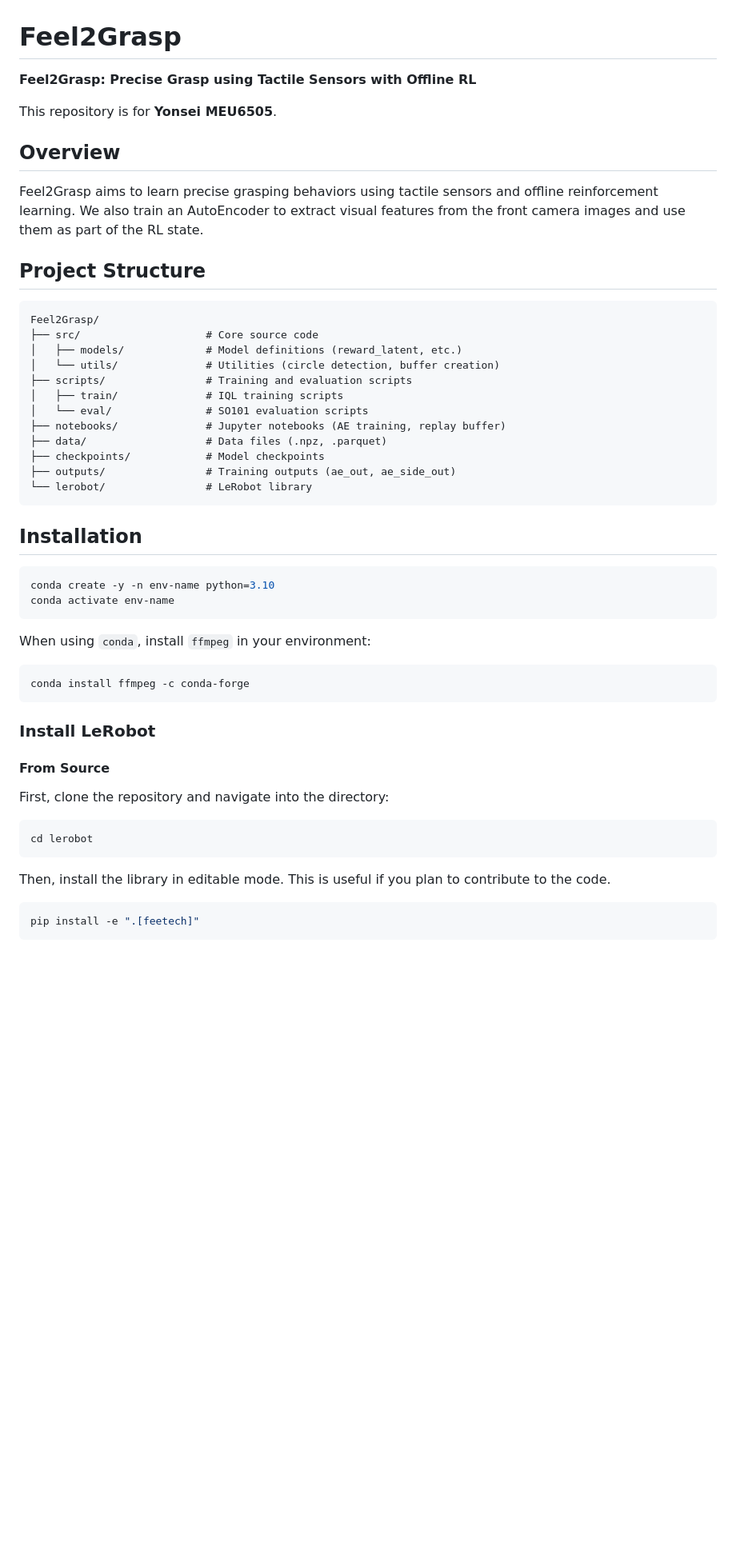
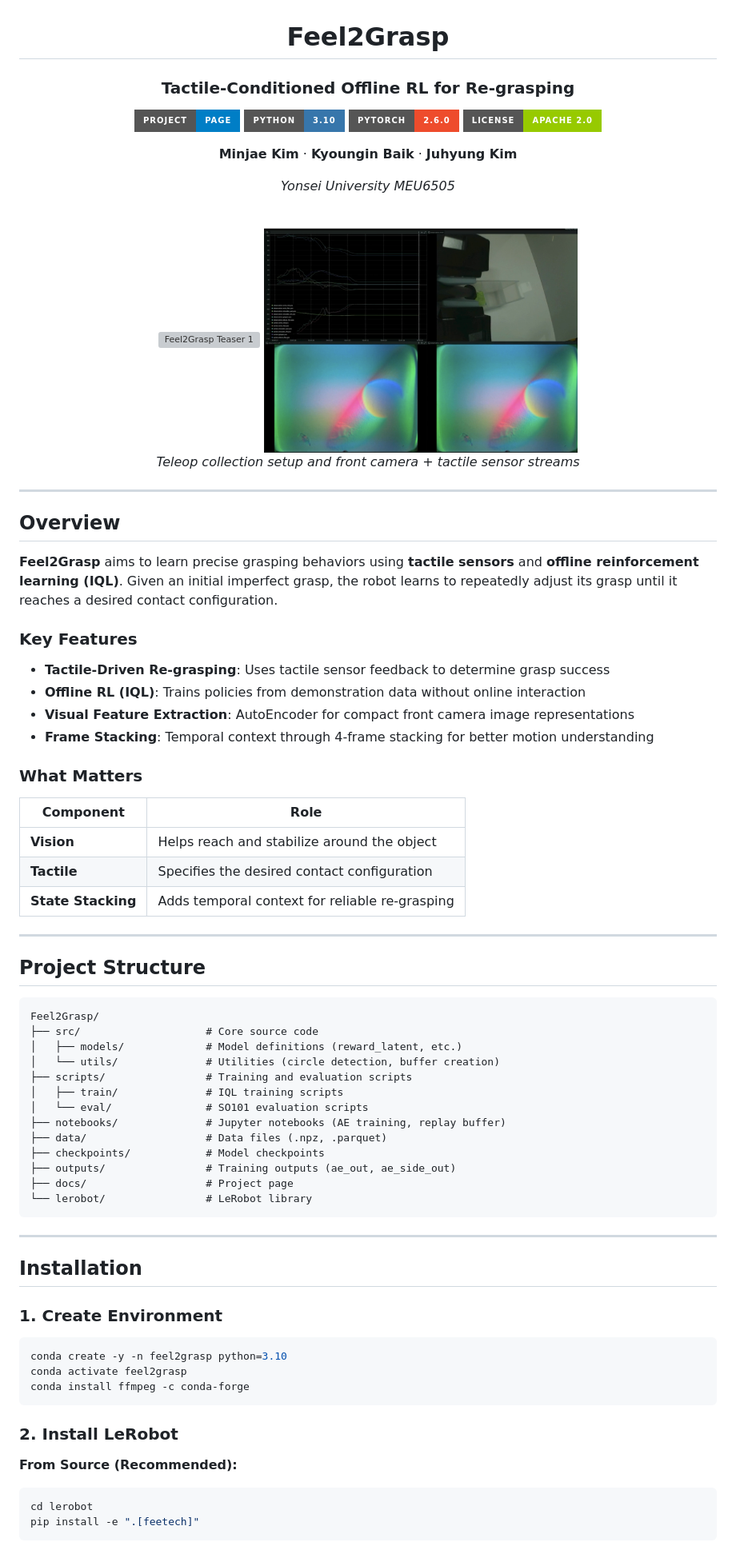
Before and after one commit to mjkim001130/Feel2Grasp, a Markdown page: README.md, the part around one of its changes. Shown at 80% size. Drawn GitHub-style; badges without logos; blank space fills up the shorter version; grey boxes are pictures that could not be loaded.

````diff
--- a/README.md
+++ b/README.md
@@ -1,13 +3,47 @@
 # Feel2Grasp
 
-**Feel2Grasp: Precise Grasp using Tactile Sensors with Offline RL**
+### Tactile-Conditioned Offline RL for Re-grasping
 
-This repository is for **Yonsei MEU6505**.
+[![Project Page](https://img.shields.io/badge/Project-Page-blue?style=for-the-badge&logo=github)](https://mjkim001130.github.io/Feel2Grasp/)
+[![Python](https://img.shields.io/badge/Python-3.10-3776AB?style=for-the-badge&logo=python&logoColor=white)](https://www.python.org/)
+[![PyTorch](https://img.shields.io/badge/PyTorch-2.6.0-EE4C2C?style=for-the-badge&logo=pytorch&logoColor=white)](https://pytorch.org/)
+[![License](https://img.shields.io/badge/License-Apache_2.0-green?style=for-the-badge)](LICENSE)
+
+**Minjae Kim** · **Kyoungin Baik** · **Juhyung Kim**
+
+*Yonsei University MEU6505*
+
+<br>
+
+<img src="docs/assets/images/teaser_1.png" width="45%" alt="Feel2Grasp Teaser 1"/>
+<img src="docs/assets/images/teaser_2.png" width="45%" alt="Feel2Grasp Teaser 2"/>
+
+<p><i>Teleop collection setup and front camera + tactile sensor streams</i></p>
+
+</div>
+
+---
 
 ## Overview
 
-Feel2Grasp aims to learn precise grasping behaviors using tactile sensors and offline reinforcement learning.
-We also train an AutoEncoder to extract visual features from the front camera images and use them as part of the RL state.
+**Feel2Grasp** aims to learn precise grasping behaviors using **tactile sensors** and **offline reinforcement learning (IQL)**. Given an initial imperfect grasp, the robot learns to repeatedly adjust its grasp until it reaches a desired contact configuration.
+
+### Key Features
+
+- **Tactile-Driven Re-grasping**: Uses tactile sensor feedback to determine grasp success
+- **Offline RL (IQL)**: Trains policies from demonstration data without online interaction
+- **Visual Feature Extraction**: AutoEncoder for compact front camera image representations
+- **Frame Stacking**: Temporal context through 4-frame stacking for better motion understanding
+
+### What Matters
+
+| Component | Role |
+|-----------|------|
+| **Vision** | Helps reach and stabilize around the object |
+| **Tactile** | Specifies the desired contact configuration |
+| **State Stacking** | Adds temporal context for reliable re-grasping |
+
+---
 
 ## Project Structure
 
@@ -23,35 +59,27 @@ Feel2Grasp/
 ├── data/                   # Data files (.npz, .parquet)
 ├── checkpoints/            # Model checkpoints
 ├── outputs/                # Training outputs (ae_out, ae_side_out)
+├── docs/                   # Project page
 └── lerobot/                # LeRobot library
 ```
 
+---
+
 ## Installation
 
-```bash
-conda create -y -n env-name python=3.10
-conda activate env-name
-```
-
-When using `conda`, install `ffmpeg` in your environment:
+### 1. Create Environment
 
 ```bash
+conda create -y -n feel2grasp python=3.10
+conda activate feel2grasp
 conda install ffmpeg -c conda-forge
 ```
 
-### Install LeRobot
+### 2. Install LeRobot
 
-#### From Source
-
-First, clone the repository and navigate into the directory:
-
+**From Source (Recommended):**
 ```bash
 cd lerobot
-```
-
-Then, install the library in editable mode. This is useful if you plan to contribute to the code.
-
-```bash
 pip install -e ".[feetech]"
 ```
 
````
Also changed, not shown: other parts of README.md (+81 -53 lines).
